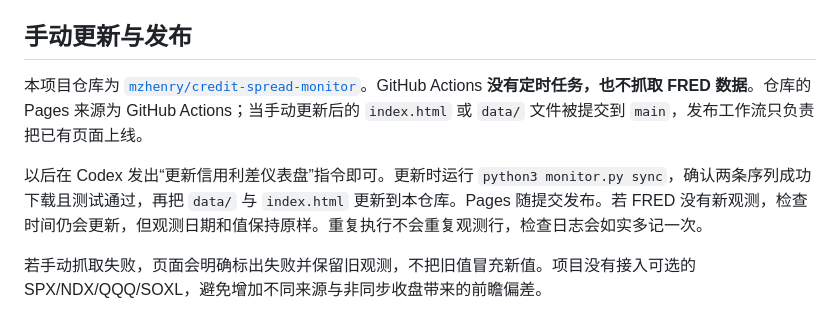
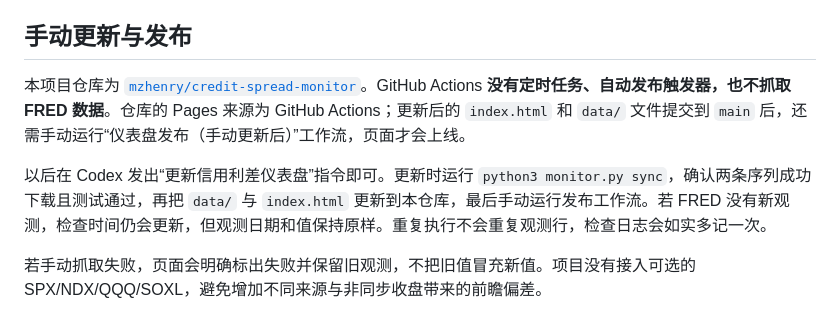
Before and after one commit to mzhenry/credit-spread-monitor, a Markdown page: README.md, the part around the change. Drawn GitHub-style.

Commit message:
Disable automatic credit-spread dashboard publishing

```diff
--- a/README.md
+++ b/README.md
@@ -35,9 +35,9 @@ python -m http.server 8000
 
 ## 手动更新与发布
 
-本项目仓库为 [`mzhenry/credit-spread-monitor`](https://github.com/mzhenry/credit-spread-monitor)。GitHub Actions **没有定时任务，也不抓取 FRED 数据**。仓库的 Pages 来源为 GitHub Actions；当手动更新后的 `index.html` 或 `data/` 文件被提交到 `main`，发布工作流只负责把已有页面上线。
+本项目仓库为 [`mzhenry/credit-spread-monitor`](https://github.com/mzhenry/credit-spread-monitor)。GitHub Actions **没有定时任务、自动发布触发器，也不抓取 FRED 数据**。仓库的 Pages 来源为 GitHub Actions；更新后的 `index.html` 和 `data/` 文件提交到 `main` 后，还需手动运行“仪表盘发布（手动更新后）”工作流，页面才会上线。
 
-以后在 Codex 发出“更新信用利差仪表盘”指令即可。更新时运行 `python3 monitor.py sync`，确认两条序列成功下载且测试通过，再把 `data/` 与 `index.html` 更新到本仓库。Pages 随提交发布。若 FRED 没有新观测，检查时间仍会更新，但观测日期和值保持原样。重复执行不会重复观测行，检查日志会如实多记一次。
+以后在 Codex 发出“更新信用利差仪表盘”指令即可。更新时运行 `python3 monitor.py sync`，确认两条序列成功下载且测试通过，再把 `data/` 与 `index.html` 更新到本仓库，最后手动运行发布工作流。若 FRED 没有新观测，检查时间仍会更新，但观测日期和值保持原样。重复执行不会重复观测行，检查日志会如实多记一次。
 
 若手动抓取失败，页面会明确标出失败并保留旧观测，不把旧值冒充新值。项目没有接入可选的 SPX/NDX/QQQ/SOXL，避免增加不同来源与非同步收盘带来的前瞻偏差。
 
```
